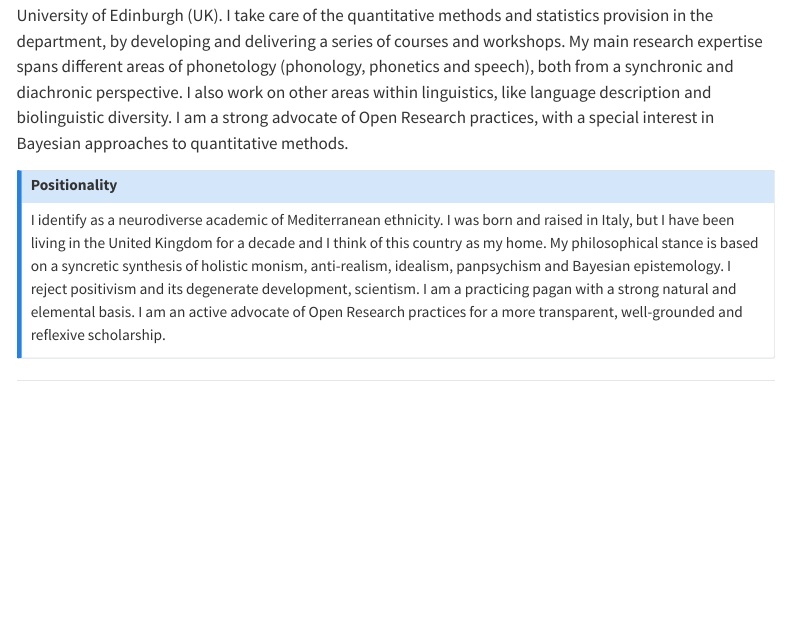
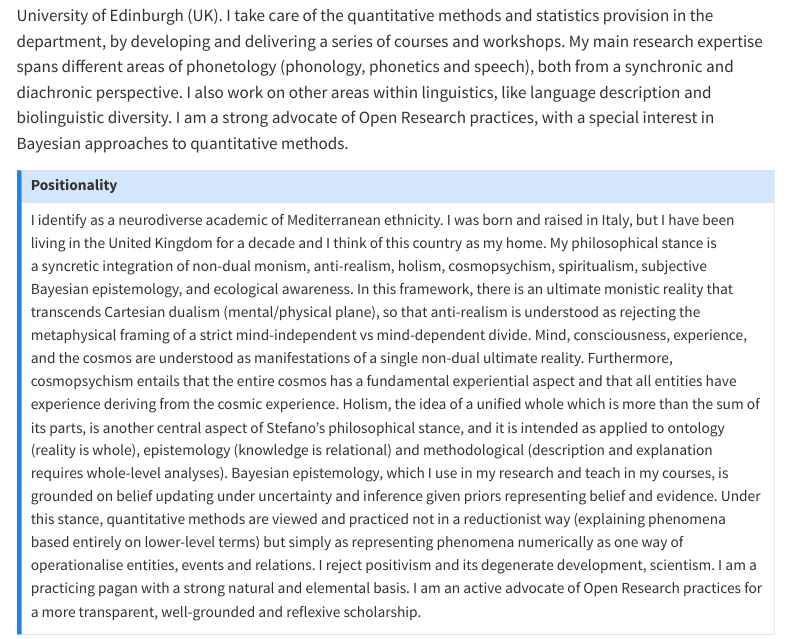
Before and after one commit to rr-ling/rr-ling.github.io, a Quarto document (team.qmd): the page in a window 1100 px wide, from 990 px down. Rendered offline with R 4.5, knitr and Pandoc in place of Quarto, with nearby package versions; menus at the side of the page are left out.

Commit message:
update profile

```diff
--- a/team.qmd
+++ b/team.qmd
@@ -40,7 +40,7 @@ I am a Lecturer (= Assistant Professor) in the Linguistics and English Language
 ::: {.callout-note collapse="true"}
 ## Positionality
 
-I identify as a neurodiverse academic of Mediterranean ethnicity. I was born and raised in Italy, but I have been living in the United Kingdom for a decade and I think of this country as my home. My philosophical stance is based on a syncretic synthesis of holistic monism, anti-realism, idealism, panpsychism and Bayesian epistemology. I reject positivism and its degenerate development, scientism. I am a practicing pagan with a strong natural and elemental basis. I am an active advocate of Open Research practices for a more transparent, well-grounded and reflexive scholarship.
+I identify as a neurodiverse academic of Mediterranean ethnicity. I was born and raised in Italy, but I have been living in the United Kingdom for a decade and I think of this country as my home. My philosophical stance is a syncretic integration of non-dual monism, anti-realism, holism, cosmopsychism, spiritualism, subjective Bayesian epistemology, and ecological awareness. In this framework, there is an ultimate monistic reality that transcends Cartesian dualism (mental/physical plane), so that anti-realism is understood as rejecting the metaphysical framing of a strict mind-independent vs mind-dependent divide. Mind, consciousness, experience, and the cosmos are understood as manifestations of a single non-dual ultimate reality. Furthermore, cosmopsychism entails that the entire cosmos has a fundamental experiential aspect and that all entities have experience deriving from the cosmic experience. Holism, the idea of a unified whole which is more than the sum of its parts, is another central aspect of Stefano's philosophical stance, and it is intended as applied to ontology (reality is whole), epistemology (knowledge is relational) and methodological (description and explanation requires whole-level analyses). Bayesian epistemology, which I use in my research and teach in my courses, is grounded on belief updating under uncertainty and inference given priors representing belief and evidence. Under this stance, quantitative methods are viewed and practiced not in a reductionist way (explaining phenomena based entirely on lower-level terms) but simply as representing phenomena numerically as one way of operationalise entities, events and relations. I reject positivism and its degenerate development, scientism. I am a practicing pagan with a strong natural and elemental basis. I am an active advocate of Open Research practices for a more transparent, well-grounded and reflexive scholarship.
 :::
 ::::
 ::::::
```
Also changed, not shown: docs/search.json, 1 other file.
